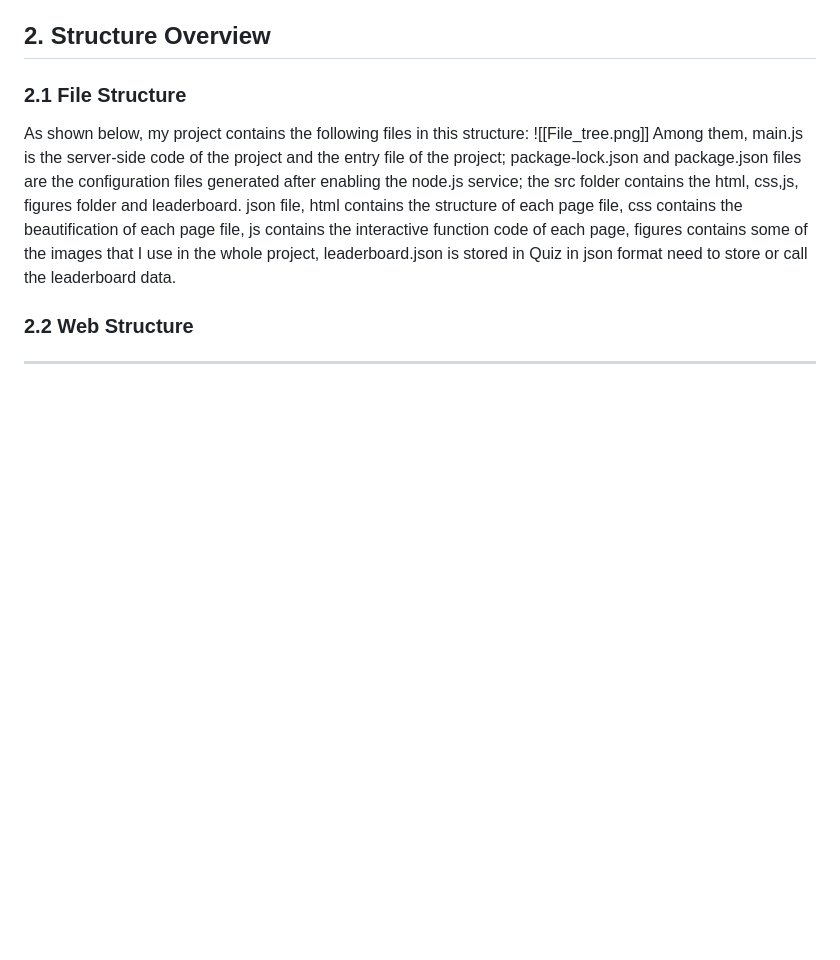
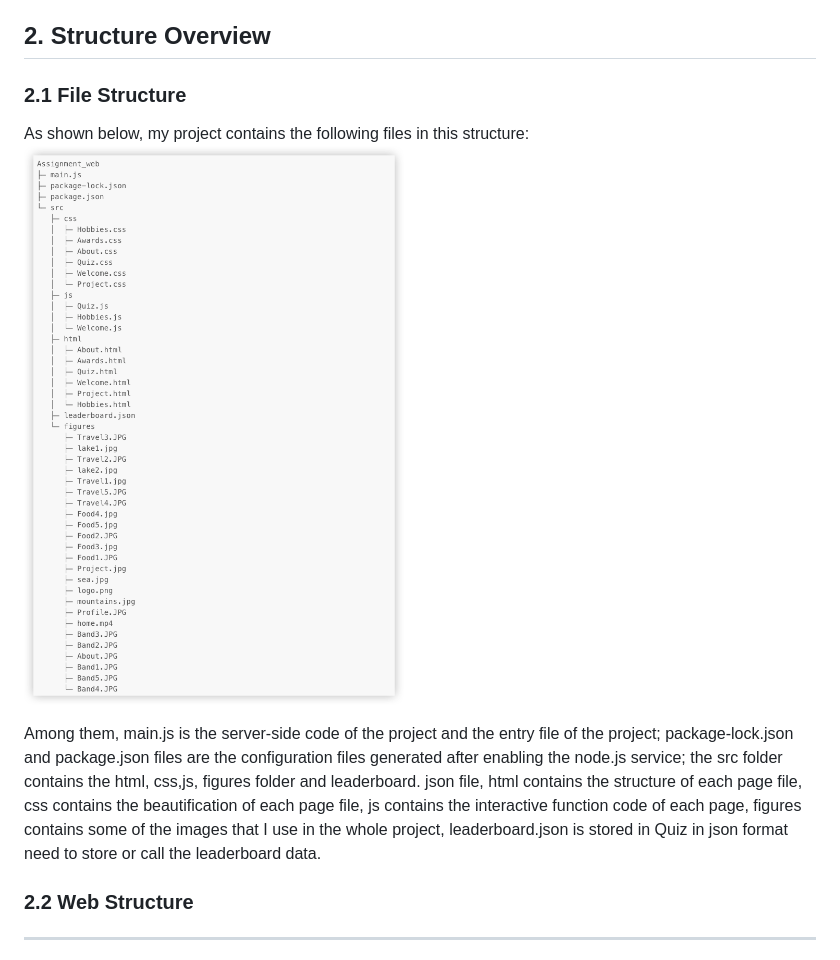
Before and after one commit to Eric030928/Assignment_web, a Markdown page: README.md, the part around the change printed below. GitHub-like rendering; blank space fills up the shorter version.

```diff
--- a/README.md
+++ b/README.md
@@ -27,7 +27,8 @@ npm start
 ##  2. Structure Overview
 ### 2.1 File Structure
 As shown below, my project contains the following files in this structure:
-![[File_tree.png]]
+![image](Readme_figure/File_tree.png)
+
 Among them, main.js is the server-side code of the project and the entry file of the project; package-lock.json and package.json files are the configuration files generated after enabling the node.js service; the src folder contains the html, css,js, figures folder and leaderboard. json file, html contains the structure of each page file, css contains the beautification of each page file, js contains the interactive function code of each page, figures contains some of the images that I use in the whole project, leaderboard.json is stored in Quiz in json format need to store or call the leaderboard data.
 ### 2.2 Web Structure
 
```
Also changed, not shown: other parts of README.md (+1 -1 lines).
